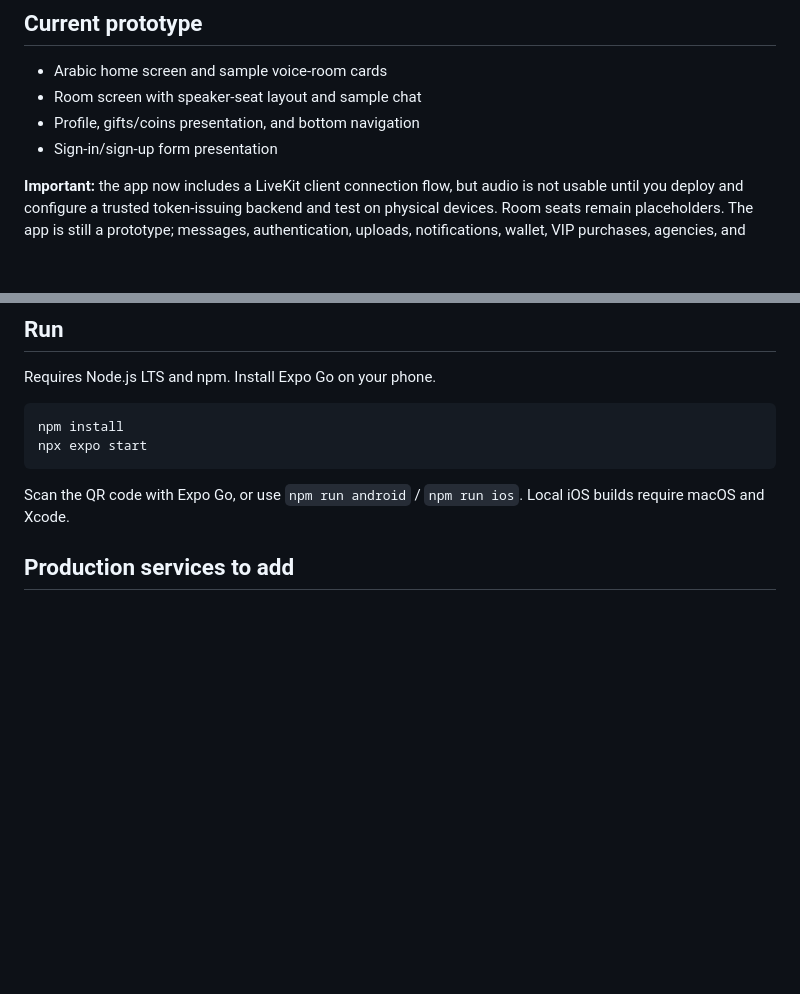
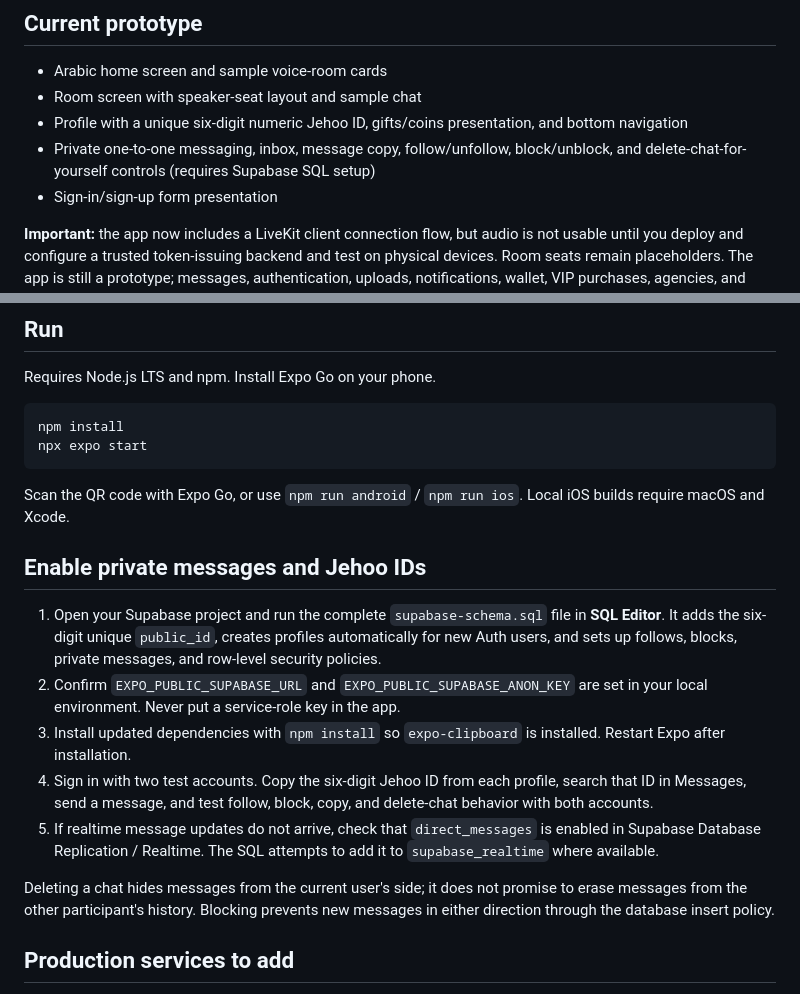
Before and after one commit to mgmods/jehoo-chat, a Markdown page: README.md, 2 parts joined by grey strips. GitHub-like rendering; blank space fills up the shorter version.

Commit message:
Document private messaging, blocking, following, and Jehoo IDs setup

````diff
--- a/README.md
+++ b/README.md
@@ -5,7 +5,8 @@ Arabic-first mobile social and voice-room app starter built with Expo + React Na
 ## Current prototype
 - Arabic home screen and sample voice-room cards
 - Room screen with speaker-seat layout and sample chat
-- Profile, gifts/coins presentation, and bottom navigation
+- Profile with a unique six-digit numeric Jehoo ID, gifts/coins presentation, and bottom navigation
+- Private one-to-one messaging, inbox, message copy, follow/unfollow, block/unblock, and delete-chat-for-yourself controls (requires Supabase SQL setup)
 - Sign-in/sign-up form presentation
 
 **Important:** the app now includes a LiveKit client connection flow, but audio is not usable until you deploy and configure a trusted token-issuing backend and test on physical devices. Room seats remain placeholders. The app is still a prototype; messages, authentication, uploads, notifications, wallet, VIP purchases, agencies, and admin actions are not connected yet.
@@ -19,6 +20,15 @@ npx expo start
 ```
 
 Scan the QR code with Expo Go, or use `npm run android` / `npm run ios`. Local iOS builds require macOS and Xcode.
+
+## Enable private messages and Jehoo IDs
+1. Open your Supabase project and run the complete `supabase-schema.sql` file in **SQL Editor**. It adds the six-digit unique `public_id`, creates profiles automatically for new Auth users, and sets up follows, blocks, private messages, and row-level security policies.
+2. Confirm `EXPO_PUBLIC_SUPABASE_URL` and `EXPO_PUBLIC_SUPABASE_ANON_KEY` are set in your local environment. Never put a service-role key in the app.
+3. Install updated dependencies with `npm install` so `expo-clipboard` is installed. Restart Expo after installation.
+4. Sign in with two test accounts. Copy the six-digit Jehoo ID from each profile, search that ID in Messages, send a message, and test follow, block, copy, and delete-chat behavior with both accounts.
+5. If realtime message updates do not arrive, check that `direct_messages` is enabled in Supabase Database Replication / Realtime. The SQL attempts to add it to `supabase_realtime` where available.
+
+Deleting a chat hides messages from the current user's side; it does not promise to erase messages from the other participant's history. Blocking prevents new messages in either direction through the database insert policy.
 
 ## Production services to add
 - Auth and database: Supabase Auth + PostgreSQL with row-level security. Email/password and Google ID-token sign-in UI are integrated; provider setup is required.
````
